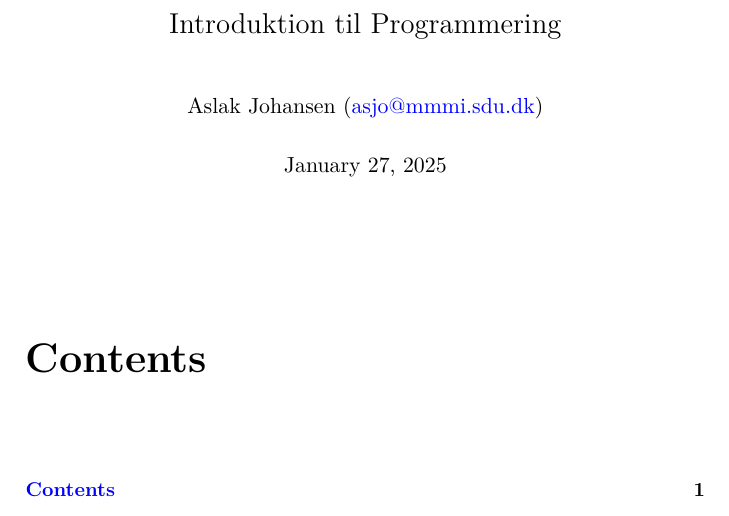
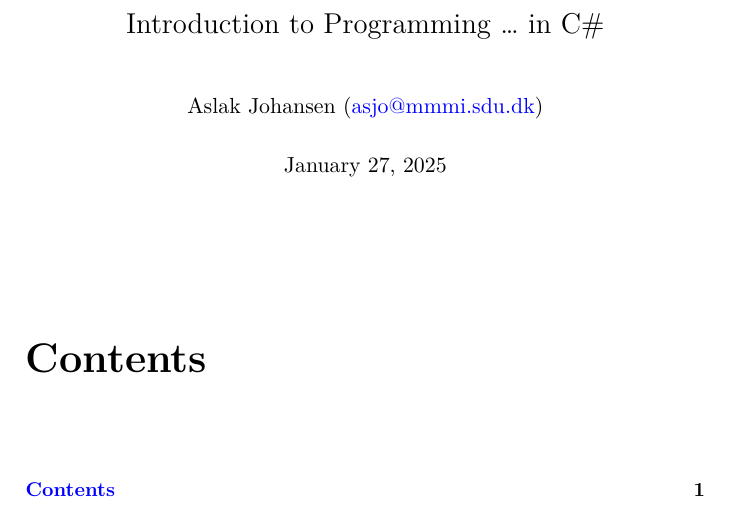
Before and after one commit to aslakjohansen/progintro, a LaTeX book (doc/document.tex): part of page 1 of 14, cut at the place of the change. Compiled offline with XeLaTeX.

Commit message:
Adjusted title

```diff
--- a/doc/document.tex
+++ b/doc/document.tex
@@ -40,7 +40,7 @@
 
 \begin{document}
 
-\title{Introduktion til Programmering}
+\title{Introduction to Programming \ldots\ in C\#}
 \author{Aslak Johansen (\href{mailto:asjo@mmmi.sdu.dk}{asjo@mmmi.sdu.dk})}
 \maketitle
 \tableofcontents
```
